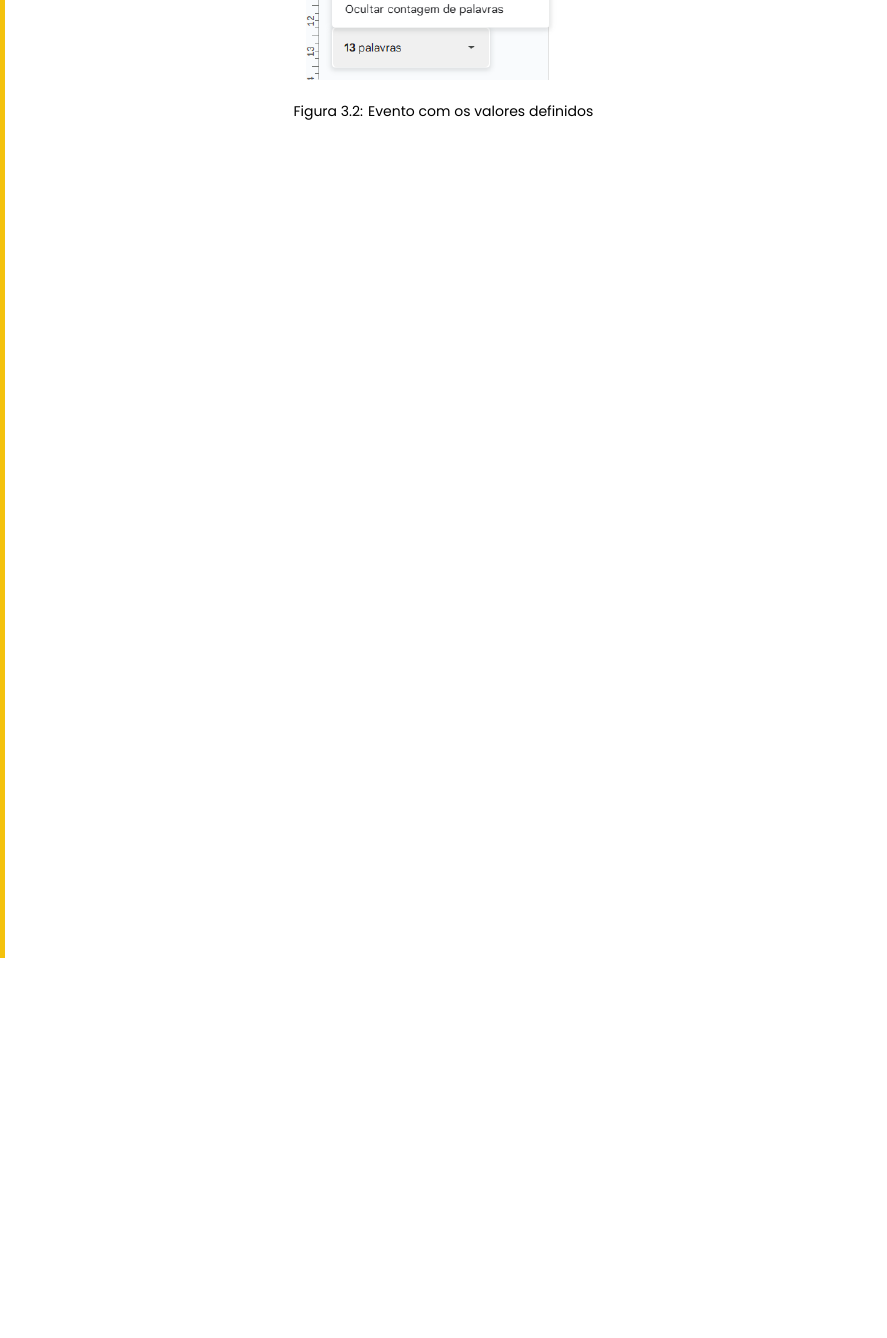
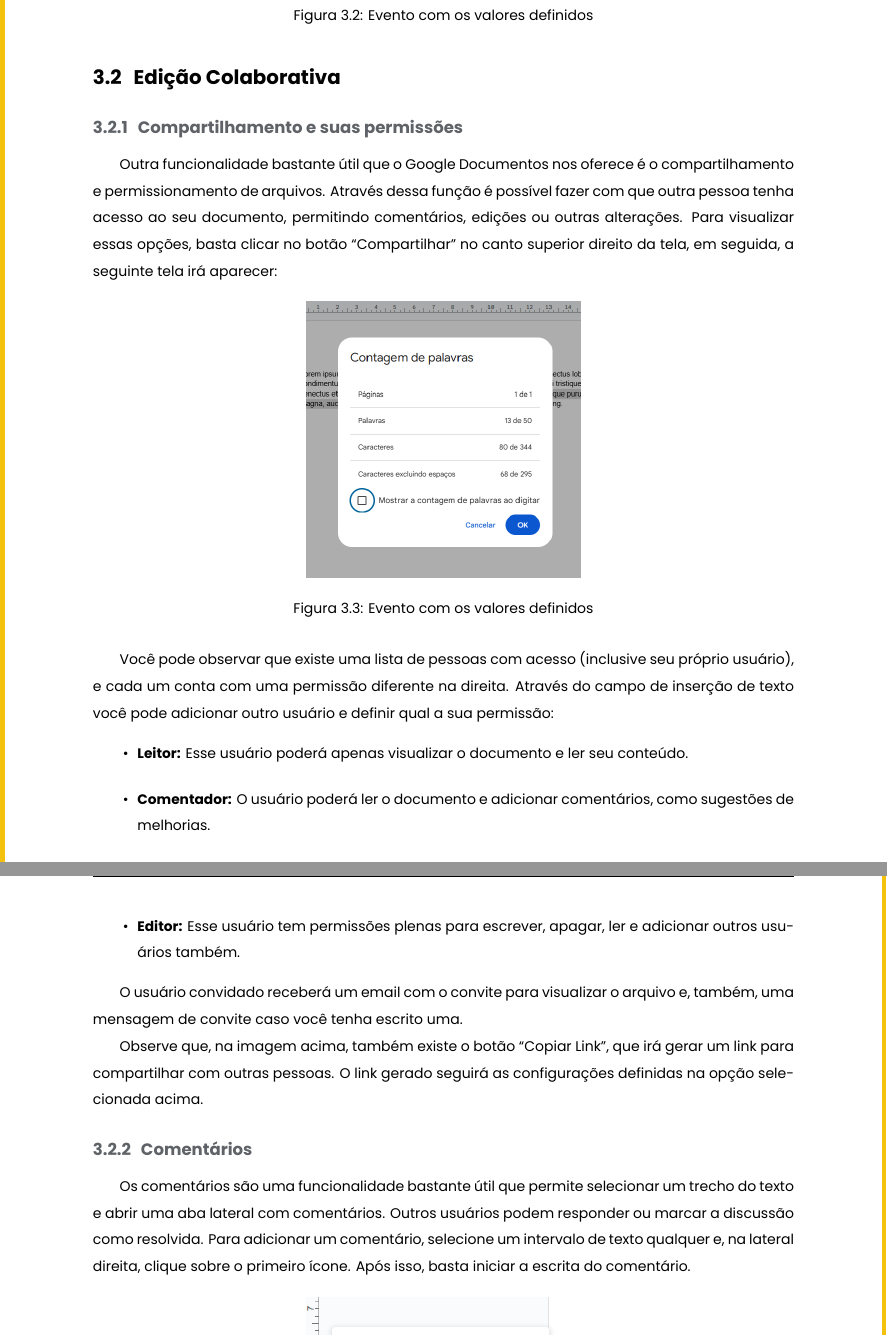
Before and after one commit to jeeboeira/google_para_todos, a LaTeX document (main.tex, which reads sections/documentos/edicao_colaborativa.tex): part of page 42 of 42 before the commit and two parts of pages 42 and 43 of 43 after it, the two joined at a grey line, cut so that both start at the same text, the shorter picture padded with empty space. Compiled offline with LuaLaTeX.

Commit message:
Documentos - Edição Colaborativa

```diff
--- /dev/null
+++ b/sections/documentos/edicao_colaborativa.tex
@@ -0,0 +1,31 @@
+% sections/documentos/edicao_colaborativa.tex
+% !TeX root = ../../main.tex
+
+\section{Edição Colaborativa}
+
+
+\subsection{Compartilhamento e suas permissões}
+Outra funcionalidade bastante útil que o Google Documentos nos oferece é o compartilhamento e permissionamento de arquivos. Através dessa função é possível fazer com que outra pessoa tenha acesso ao seu documento, permitindo comentários, edições ou outras alterações. Para visualizar essas opções, basta clicar no botão “Compartilhar” no canto superior direito da tela, em seguida, a seguinte tela irá aparecer:
+
+\begin{figure}[H]
+    \centering
+    \includegraphics[width=.39\textwidth]{images/documentos/contagem_de_palavras/Imagem1.png}
+    \caption{Evento com os valores definidos}
+\end{figure}
+
+Você pode observar que existe uma lista de pessoas com acesso (inclusive seu próprio usuário), e cada um conta com uma permissão diferente na direita. Através do campo de inserção de texto você pode adicionar outro usuário e definir qual a sua permissão:
+
+\begin{itemize}
+    \item \textbf{Leitor:} Esse usuário poderá apenas visualizar o documento e ler seu conteúdo.
+    \item \textbf{Comentador:} O usuário poderá ler o documento e adicionar comentários, como sugestões de melhorias.
+    \item \textbf{Editor:} Esse usuário tem permissões plenas para escrever, apagar, ler e adicionar outros usuários também.
+\end{itemize}
+
+O usuário convidado receberá um email com o convite para visualizar o arquivo e, também, uma mensagem de convite caso você tenha escrito uma.
+
+Observe que, na imagem acima, também existe o botão “Copiar Link”, que irá gerar um link para compartilhar com outras pessoas. O link gerado seguirá as configurações definidas na opção selecionada acima.
+
+
+\subsection{Comentários}
+Os comentários são uma funcionalidade bastante útil que permite selecionar um trecho do texto e abrir uma aba lateral com comentários. Outros usuários podem responder ou marcar a discussão como resolvida.
+Para adicionar um comentário, selecione um intervalo de texto qualquer e, na lateral direita, clique sobre o primeiro ícone. Após isso, basta iniciar a escrita do comentário.
@@ -0,0 +36 @@
+    \caption{Evento com os valores definidos}
```
Also changed, not shown: main.tex (+1 -0 lines), images/documentos/edicao_colaborativa/Imagem1.png (added), images/documentos/edicao_colaborativa/Imagem2.png (added), sections/documentos/edicao_colaborativa.tex (9 more changed lines).
